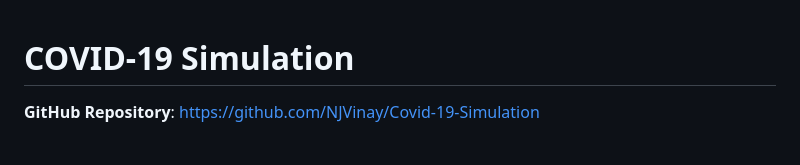
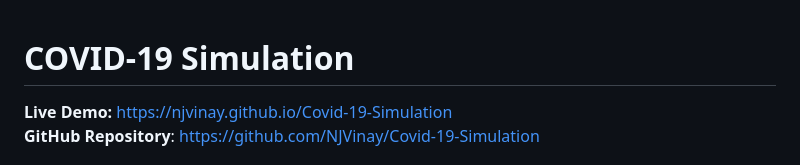
Before and after one commit to NJVinay/Covid-19-Simulation, a Markdown page: README.md, the part around the change. GitHub-like rendering.

Commit message:
Add live demo link to README

```diff
--- a/README.md
+++ b/README.md
@@ -1,5 +1,6 @@
 # COVID-19 Simulation
 
+**Live Demo:** https://njvinay.github.io/Covid-19-Simulation
 **GitHub Repository**: https://github.com/NJVinay/Covid-19-Simulation
 
 A comprehensive data-driven simulation model for COVID-19 that studies state transitions and forecasts disease progression across different countries and age groups. This project demonstrates the power of computational modeling in understanding pandemic dynamics and aiding in strategic decision-making.
```
